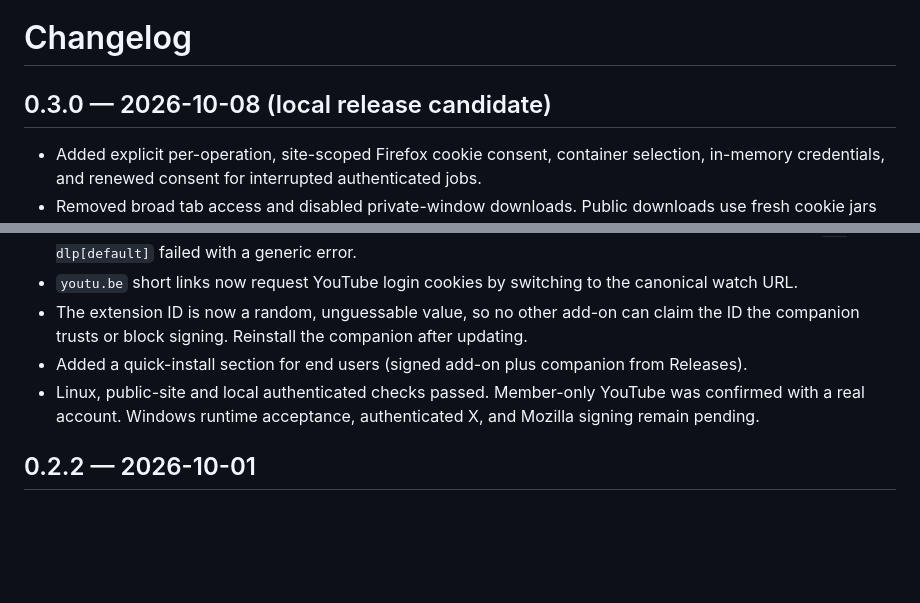
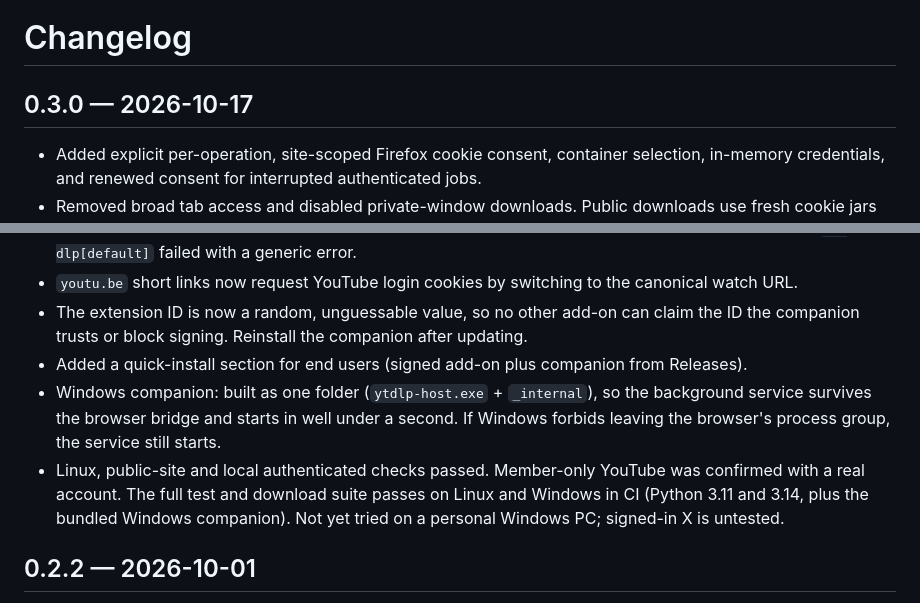
Before and after one commit to Robottur/firefox-ytdlp-downloader, a Markdown page: CHANGELOG.md, 2 parts joined by grey strips. Drawn GitHub-style; blank space fills up the shorter version.

Commit message:
Finalize 0.3.0 changelog

```diff
--- a/CHANGELOG.md
+++ b/CHANGELOG.md
@@ -1,6 +1,6 @@
 # Changelog
 
-## 0.3.0 — 2026-10-08 (local release candidate)
+## 0.3.0 — 2026-10-17
 
 - Added explicit per-operation, site-scoped Firefox cookie consent, container selection, in-memory credentials, and renewed consent for interrupted authenticated jobs.
 - Removed broad tab access and disabled private-window downloads. Public downloads use fresh cookie jars and direct networking with a visible disclosure.
@@ -13,7 +13,8 @@
 - `youtu.be` short links now request YouTube login cookies by switching to the canonical watch URL.
 - The extension ID is now a random, unguessable value, so no other add-on can claim the ID the companion trusts or block signing. Reinstall the companion after updating.
 - Added a quick-install section for end users (signed add-on plus companion from Releases).
-- Linux, public-site and local authenticated checks passed. Member-only YouTube was confirmed with a real account. Windows runtime acceptance, authenticated X, and Mozilla signing remain pending.
+- Windows companion: built as one folder (`ytdlp-host.exe` + `_internal`), so the background service survives the browser bridge and starts in well under a second. If Windows forbids leaving the browser's process group, the service still starts.
+- Linux, public-site and local authenticated checks passed. Member-only YouTube was confirmed with a real account. The full test and download suite passes on Linux and Windows in CI (Python 3.11 and 3.14, plus the bundled Windows companion). Not yet tried on a personal Windows PC; signed-in X is untested.
 
 ## 0.2.2 — 2026-10-01
 
```
